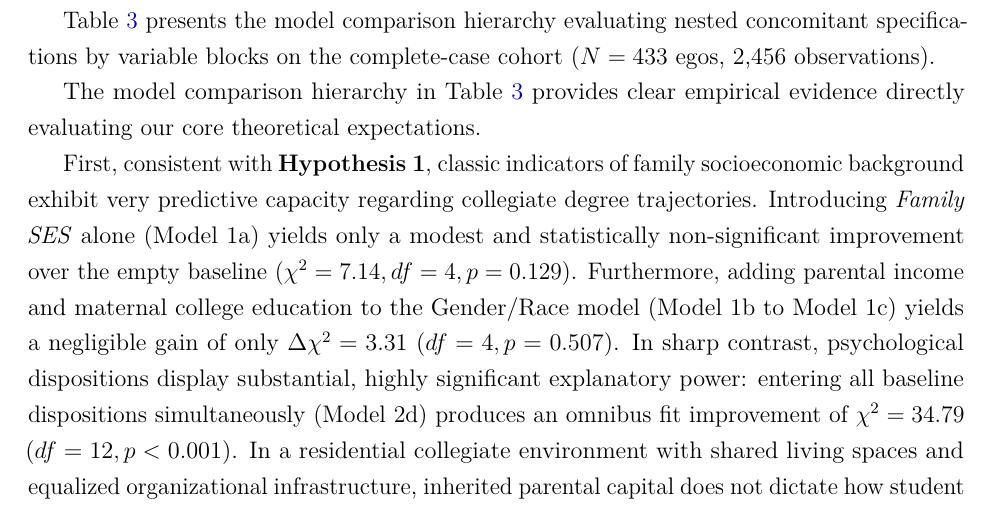
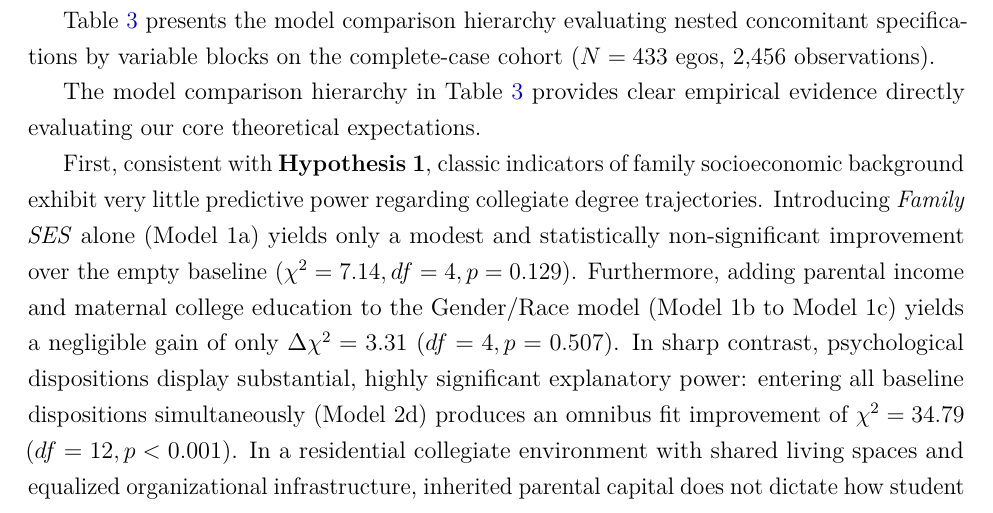
Before and after one commit to olizardo/predicting-degree-trajectories-NetHealth, a LaTeX paper (manuscript.tex): part of page 15 of 30, cut so that both start at the same text. Compiled offline with pdfLaTeX.

Commit message:
Update on Overleaf.

```diff
--- a/manuscript.tex
+++ b/manuscript.tex
@@ -283,7 +283,7 @@ Table~\ref{tab:concomitant_comparison} presents the model comparison hierarchy e
 
 The model comparison hierarchy in Table~\ref{tab:concomitant_comparison} provides clear empirical evidence directly evaluating our core theoretical expectations.
 
-First, consistent with \textbf{Hypothesis 1}, classic indicators of family socioeconomic background exhibit very  predictive capacity regarding collegiate degree trajectories. Introducing \textit{Family SES} alone (Model 1a) yields only a modest and statistically non-significant improvement over the empty baseline ($\chi^2 = 7.14, df = 4, p = 0.129$). Furthermore, adding parental income and maternal college education to the Gender/Race model (Model 1b to Model 1c) yields a negligible gain of only $\Delta\chi^2 = 3.31$ ($df = 4, p = 0.507$). In sharp contrast, psychological dispositions display substantial, highly significant explanatory power: entering all baseline dispositions simultaneously (Model 2d) produces an omnibus fit improvement of $\chi^2 = 34.79$ ($df = 12, p < 0.001$). In a residential collegiate environment with shared living spaces and equalized organizational infrastructure, inherited parental capital does not dictate how student networks evolve; rather, developmental trajectories are governed primarily by individual psychological dispositions and institutional racial context.
+First, consistent with \textbf{Hypothesis 1}, classic indicators of family socioeconomic background exhibit very little predictive power regarding collegiate degree trajectories. Introducing \textit{Family SES} alone (Model 1a) yields only a modest and statistically non-significant improvement over the empty baseline ($\chi^2 = 7.14, df = 4, p = 0.129$). Furthermore, adding parental income and maternal college education to the Gender/Race model (Model 1b to Model 1c) yields a negligible gain of only $\Delta\chi^2 = 3.31$ ($df = 4, p = 0.507$). In sharp contrast, psychological dispositions display substantial, highly significant explanatory power: entering all baseline dispositions simultaneously (Model 2d) produces an omnibus fit improvement of $\chi^2 = 34.79$ ($df = 12, p < 0.001$). In a residential collegiate environment with shared living spaces and equalized organizational infrastructure, inherited parental capital does not dictate how student networks evolve; rather, developmental trajectories are governed primarily by individual psychological dispositions and institutional racial context.
 
 Second, supporting \textbf{Hypothesis 2}, baseline Generalized Trust alone (Model 2a) produces a statistically credible improvement in model fit ($\chi^2 = 16.08, df = 2, p < 0.001$) and lowers AIC from 27,076.0 to 27,063.9. Generalized trust equips students with the interpersonal confidence to invest in durable, high-density social ties without fearing exploitation or vulnerability.
 
```
